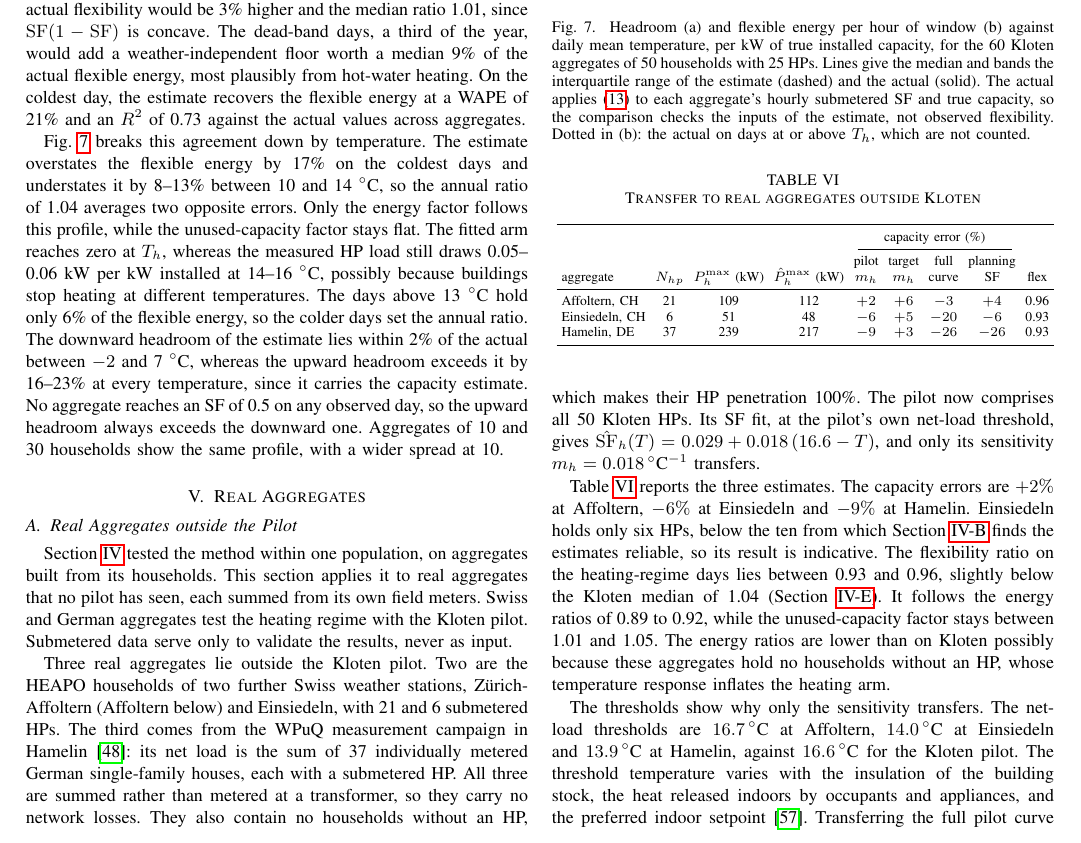
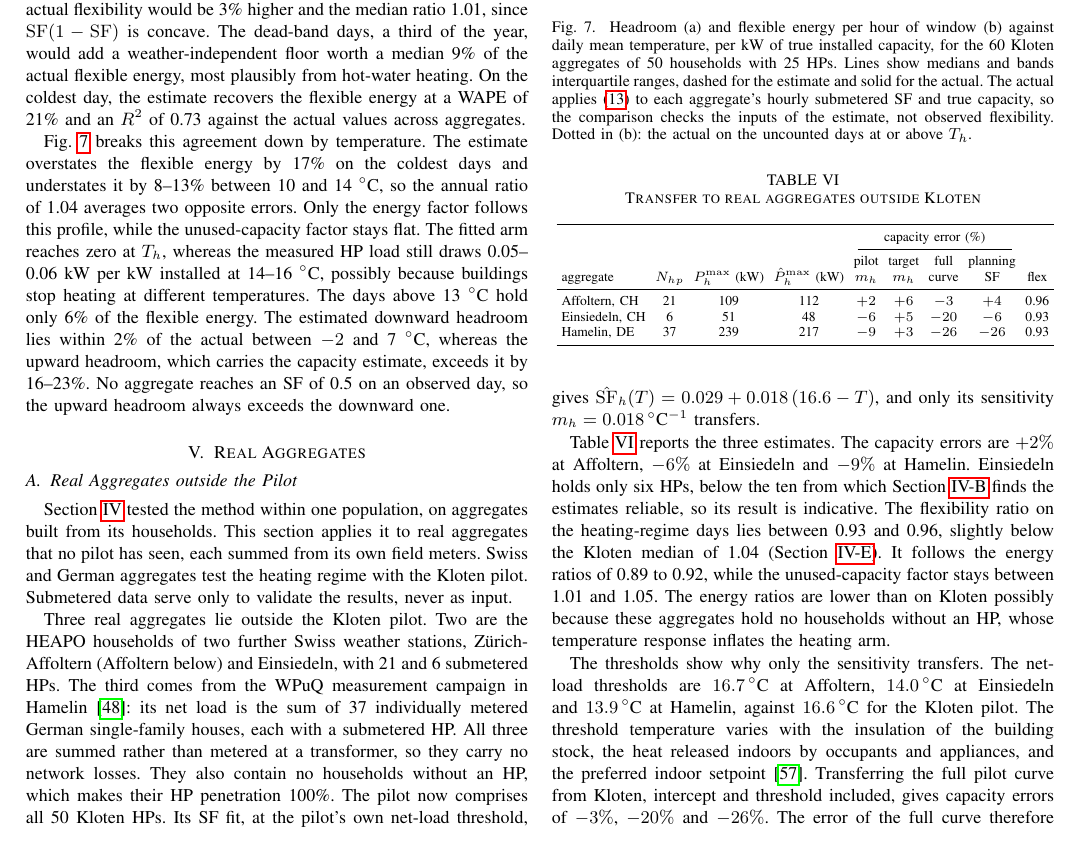
Before and after one commit to agouveia-kul/hp-sensitivity-paper, a LaTeX paper (paper/hp_sensitivity_overleaf.tex, which reads paper/content/body.tex): part of page 9 of 12, cut so that both start at the same text. Compiled offline with pdfLaTeX.

Commit message:
flex-T: length pass on the Part C text (8686 words against 8695 before)
Co-Authored-By: Claude Opus 5.5 <noreply@anthropic.com>

```diff
--- a/paper/content/body.tex
+++ b/paper/content/body.tex
@@ -461,11 +461,11 @@ Computed from the daily mean SF instead, as the estimate is, the actual flexibil
 \begin{figure}[t]
 \centering
 \includegraphics[width=\figw]{figures/fig_flex_temperature.pdf}
-\caption{Headroom (a) and flexible energy per hour of window (b) against daily mean temperature, per kW of true installed capacity, for the 60 Kloten aggregates of 50 households with 25 HPs. Lines give the median and bands the interquartile range of the estimate (dashed) and the actual (solid). The actual applies \eqref{eq:flex-energy} to each aggregate's hourly submetered SF and true capacity, so the comparison checks the inputs of the estimate, not observed flexibility. Dotted in (b): the actual on days at or above $T_h$, which are not counted.}
+\caption{Headroom (a) and flexible energy per hour of window (b) against daily mean temperature, per kW of true installed capacity, for the 60 Kloten aggregates of 50 households with 25 HPs. Lines show medians and bands interquartile ranges, dashed for the estimate and solid for the actual. The actual applies \eqref{eq:flex-energy} to each aggregate's hourly submetered SF and true capacity, so the comparison checks the inputs of the estimate, not observed flexibility. Dotted in (b): the actual on the uncounted days at or above $T_h$.}
 \label{fig:flex-temperature}
 \end{figure}
 
-Fig.~\ref{fig:flex-temperature} breaks this agreement down by temperature. The estimate overstates the flexible energy by 17\% on the coldest days and understates it by 8--13\% between 10 and 14~$^\circ$C, so the annual ratio of 1.04 averages two opposite errors. Only the energy factor follows this profile, while the unused-capacity factor stays flat. The fitted arm reaches zero at $T_h$, whereas the measured HP load still draws 0.05--0.06~kW per kW installed at 14--16~$^\circ$C, possibly because buildings stop heating at different temperatures. The days above 13~$^\circ$C hold only 6\% of the flexible energy, so the colder days set the annual ratio. The downward headroom of the estimate lies within 2\% of the actual between $-2$ and 7~$^\circ$C, whereas the upward headroom exceeds it by 16--23\% at every temperature, since it carries the capacity estimate. No aggregate reaches an SF of 0.5 on any observed day, so the upward headroom always exceeds the downward one. Aggregates of 10 and 30 households show the same profile, with a wider spread at 10.
+Fig.~\ref{fig:flex-temperature} breaks this agreement down by temperature. The estimate overstates the flexible energy by 17\% on the coldest days and understates it by 8--13\% between 10 and 14~$^\circ$C, so the annual ratio of 1.04 averages two opposite errors. Only the energy factor follows this profile, while the unused-capacity factor stays flat. The fitted arm reaches zero at $T_h$, whereas the measured HP load still draws 0.05--0.06~kW per kW installed at 14--16~$^\circ$C, possibly because buildings stop heating at different temperatures. The days above 13~$^\circ$C hold only 6\% of the flexible energy. The estimated downward headroom lies within 2\% of the actual between $-2$ and 7~$^\circ$C, whereas the upward headroom, which carries the capacity estimate, exceeds it by 16--23\%. No aggregate reaches an SF of 0.5 on an observed day, so the upward headroom always exceeds the downward one.
 
 \section{Real Aggregates}
 \label{sec:validation}
```
Also changed, not shown: FLEX_LOG.md (+4 -0 lines), paper/content/body.tex (4 more changed lines).
